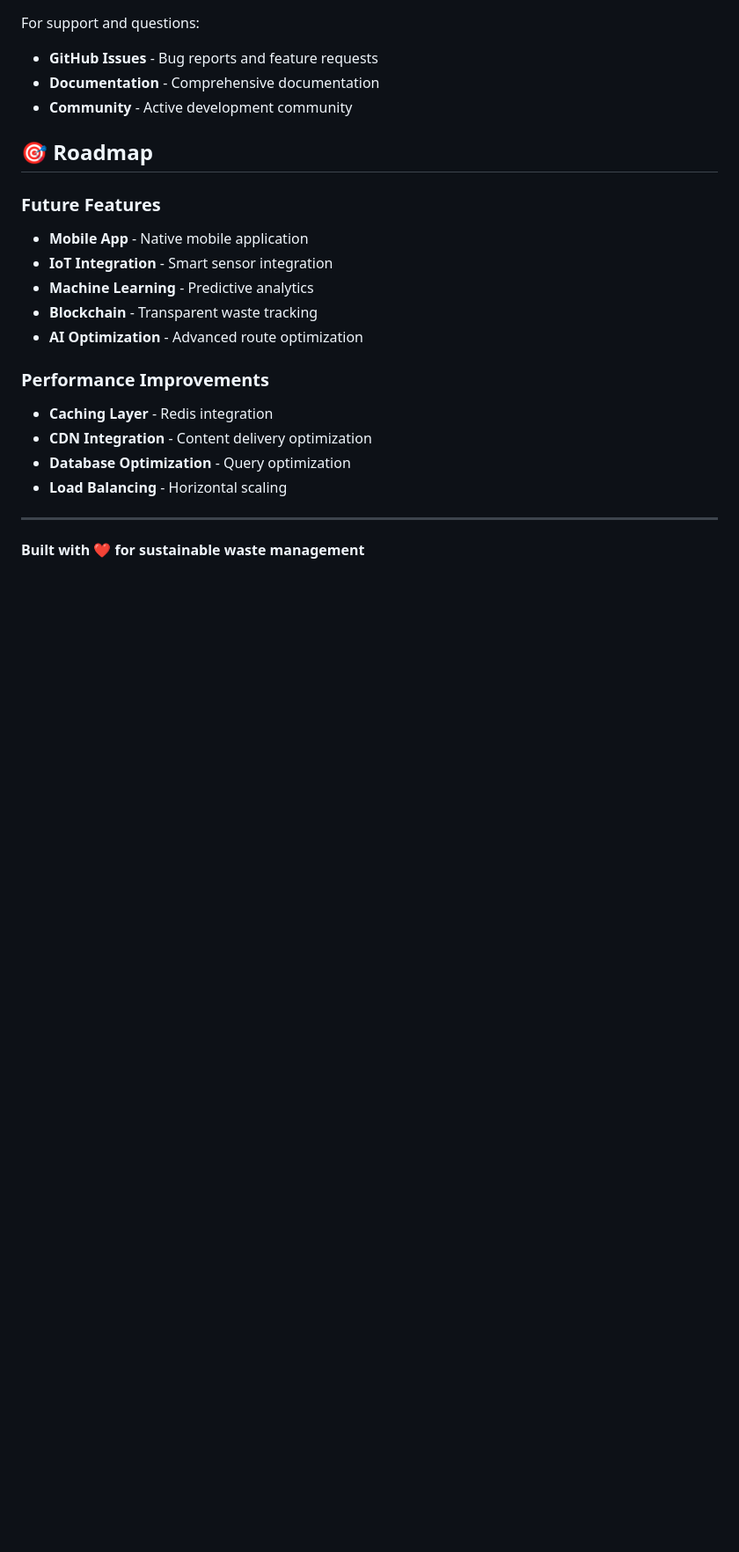
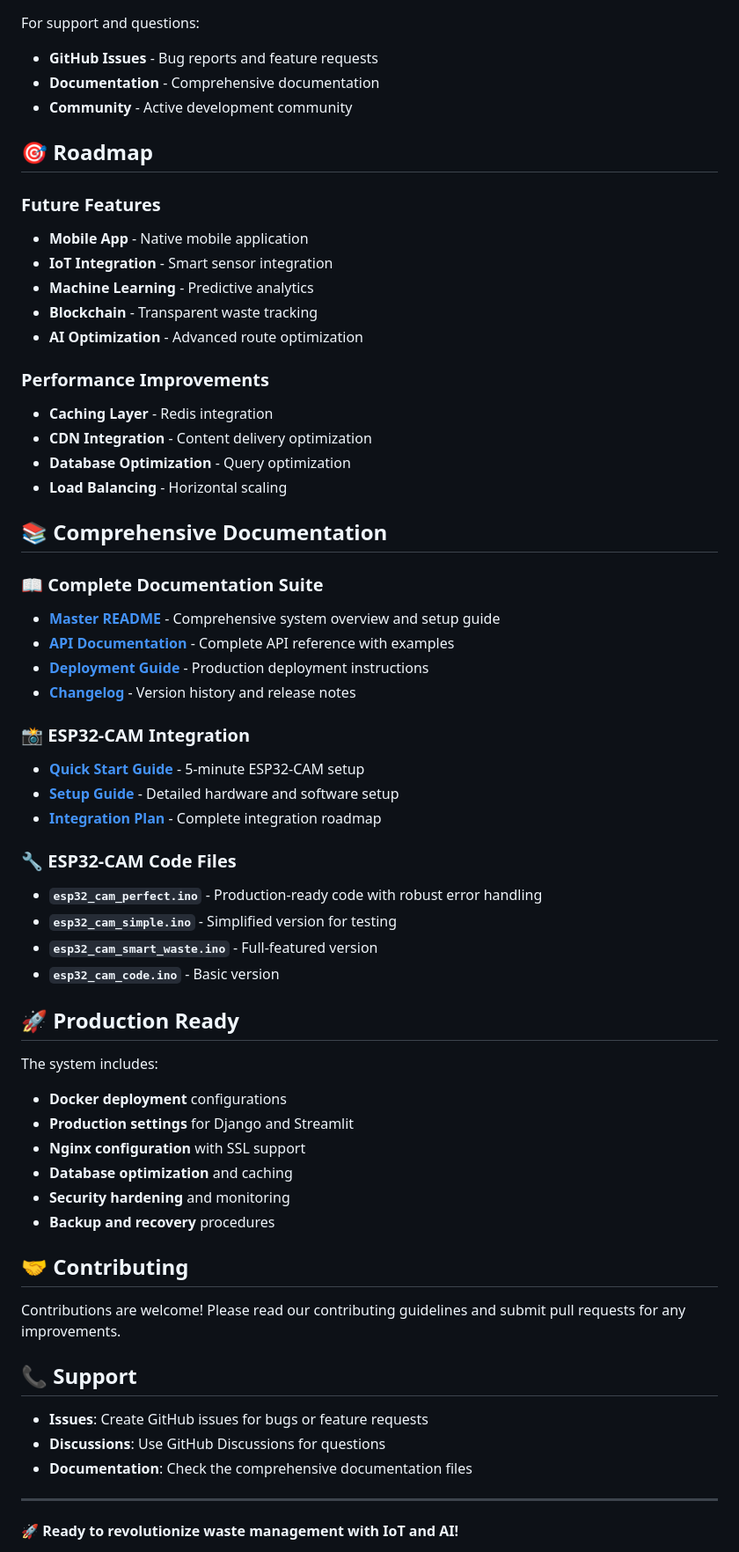
Before and after one commit to jamstanleyambe/smart-waste-management-main, a Markdown page: README.md, the part around the change printed below. Shown: that part at 88% size. Rendered like a GitHub page; blank space fills up the shorter version.

Commit message:
📖 Updated README.md with ESP32-CAM integration and comprehensive documentation links

```diff
--- a/README.md
+++ b/README.md
@@ -380,7 +402,46 @@ For support and questions:
 - **Database Optimization** - Query optimization
 - **Load Balancing** - Horizontal scaling
 
+## 📚 Comprehensive Documentation
+
+### 📖 Complete Documentation Suite
+- **[Master README](README_MASTER_COMPLETE.md)** - Comprehensive system overview and setup guide
+- **[API Documentation](API_DOCUMENTATION.md)** - Complete API reference with examples
+- **[Deployment Guide](DEPLOYMENT_GUIDE.md)** - Production deployment instructions
+- **[Changelog](CHANGELOG.md)** - Version history and release notes
+
+### 📸 ESP32-CAM Integration
+- **[Quick Start Guide](ESP32_CAM_QUICK_START.md)** - 5-minute ESP32-CAM setup
+- **[Setup Guide](ESP32_CAM_SETUP_GUIDE.md)** - Detailed hardware and software setup
+- **[Integration Plan](CAMERA_INTEGRATION_PLAN.md)** - Complete integration roadmap
+
+### 🔧 ESP32-CAM Code Files
+- **`esp32_cam_perfect.ino`** - Production-ready code with robust error handling
+- **`esp32_cam_simple.ino`** - Simplified version for testing
+- **`esp32_cam_smart_waste.ino`** - Full-featured version
+- **`esp32_cam_code.ino`** - Basic version
+
+## 🚀 Production Ready
+
+The system includes:
+- **Docker deployment** configurations
+- **Production settings** for Django and Streamlit
+- **Nginx configuration** with SSL support
+- **Database optimization** and caching
+- **Security hardening** and monitoring
+- **Backup and recovery** procedures
+
+## 🤝 Contributing
+
+Contributions are welcome! Please read our contributing guidelines and submit pull requests for any improvements.
+
+## 📞 Support
+
+- **Issues**: Create GitHub issues for bugs or feature requests
+- **Discussions**: Use GitHub Discussions for questions
+- **Documentation**: Check the comprehensive documentation files
+
 ---
 
-**Built with ❤️ for sustainable waste management**
+**🚀 Ready to revolutionize waste management with IoT and AI!**
 
```
Also changed, not shown: other parts of README.md (+26 -4 lines).
